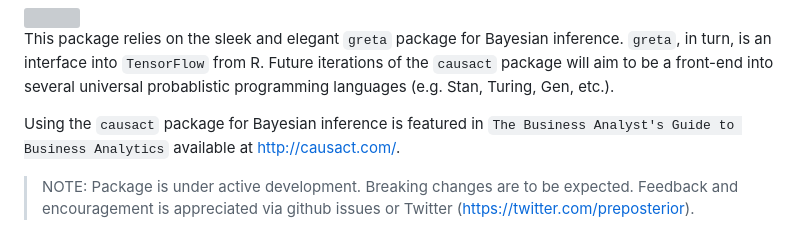
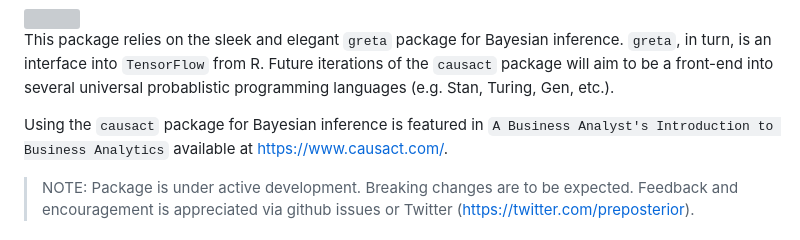
Before and after one commit to cran/causact, a Markdown page: README.md, the part around one of its changes. Drawn GitHub-style; grey boxes are pictures that could not be loaded.

```diff
--- a/README.md
+++ b/README.md
@@ -16,9 +16,9 @@ from R. Future iterations of the `causact` package will aim to be a
 front-end into several universal probablistic programming languages
 (e.g. Stan, Turing, Gen, etc.).
 
-Using the `causact` package for Bayesian inference is featured in `The
-Business Analyst's Guide to Business Analytics` available at
-<http://causact.com/>.
+Using the `causact` package for Bayesian inference is featured in `A
+Business Analyst's Introduction to Business Analytics` available at
+<https://www.causact.com/>.
 
 > NOTE: Package is under active development. Breaking changes are to be
 > expected. Feedback and encouragement is appreciated via github issues
```
Also changed, not shown: other parts of README.md (+65 -14 lines), NEWS.md (+7 -0 lines), man/figures/chimpsGraphPost-1.png, man/figures/gretaPost-1.png, man/figures/mixture.png (added), man/figures/mixturePost.png (added), 10 other files.
